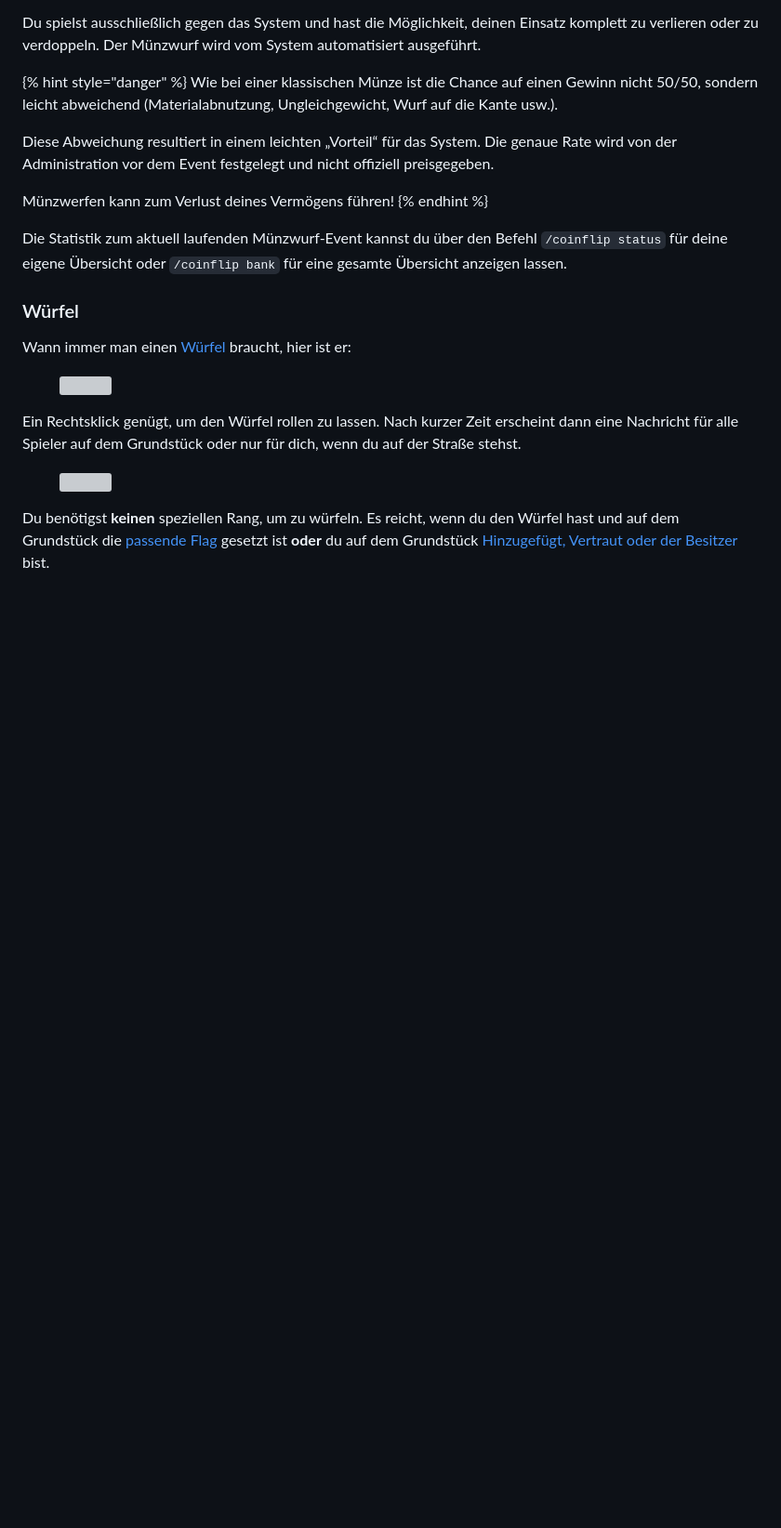
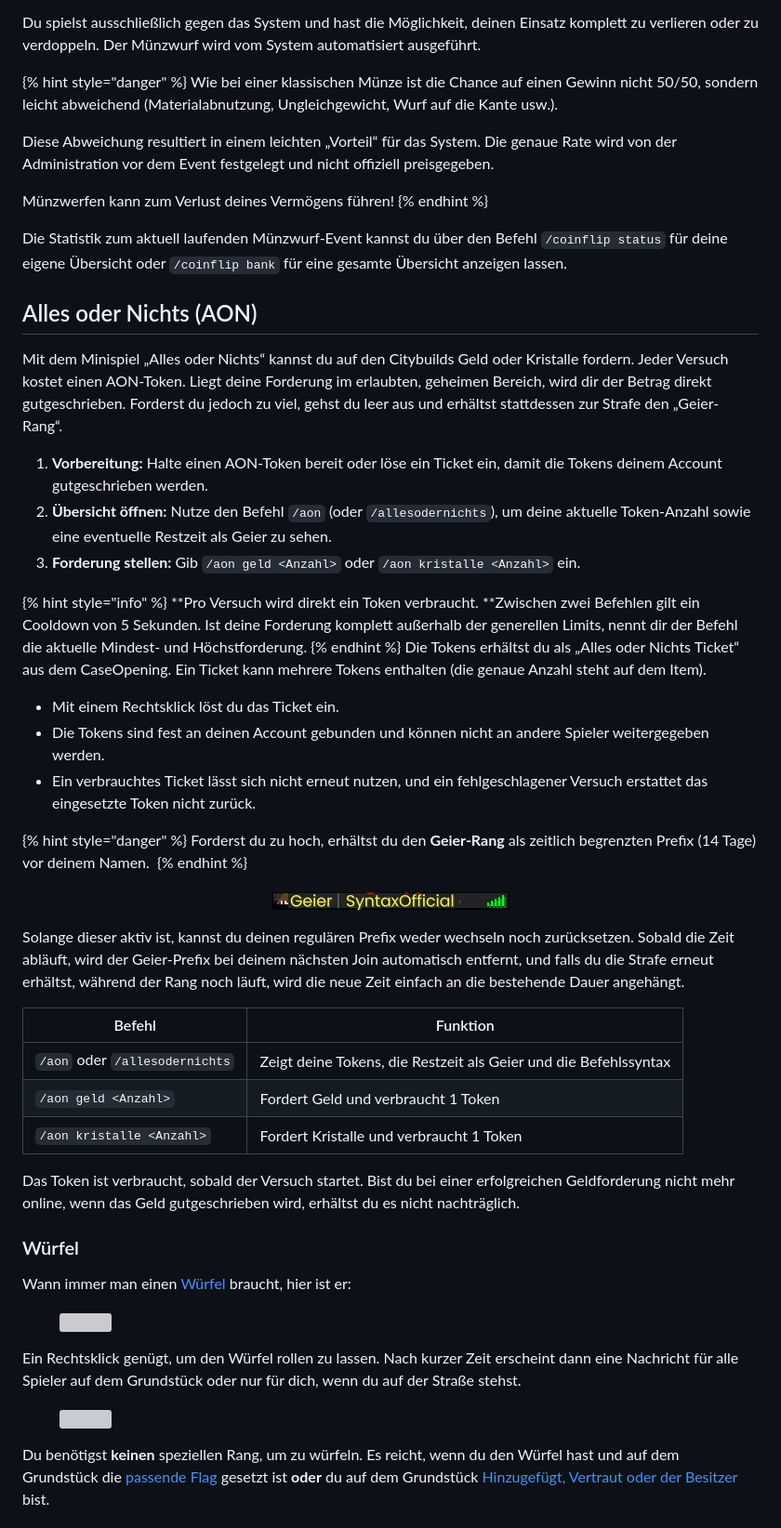
Before and after one commit to griefergames/legacy-wiki, a Markdown page: funktionen/features/zufallsbasierte-mechaniken.md, the part around one of its changes. Shown at 93% size. Rendered like a GitHub page; pictures changed too: .gitbook/assets/S4awGxT.png (added); blank space fills up the shorter version; grey boxes are pictures that could not be loaded.

Commit message:
Wiki editor update (2 Datei(en))

```diff
--- a/funktionen/features/zufallsbasierte-mechaniken.md
+++ b/funktionen/features/zufallsbasierte-mechaniken.md
@@ -98,6 +98,40 @@ Münzwerfen kann zum Verlust deines Vermögens führen!
 
 Die Statistik zum aktuell laufenden Münzwurf-Event kannst du über den Befehl `/coinflip status` für deine eigene Übersicht oder `/coinflip bank` für eine gesamte Übersicht anzeigen lassen.
 
+## Alles oder Nichts (AON)
+
+Mit dem Minispiel „Alles oder Nichts“ kannst du auf den Citybuilds Geld oder Kristalle fordern. Jeder Versuch kostet einen AON-Token. Liegt deine Forderung im erlaubten, geheimen Bereich, wird dir der Betrag direkt gutgeschrieben. Forderst du jedoch zu viel, gehst du leer aus und erhältst stattdessen zur Strafe den „Geier-Rang“.
+
+1. **Vorbereitung:** Halte einen AON-Token bereit oder löse ein Ticket ein, damit die Tokens deinem Account gutgeschrieben werden.
+2. **Übersicht öffnen:** Nutze den Befehl `/aon` (oder `/allesodernichts`), um deine aktuelle Token-Anzahl sowie eine eventuelle Restzeit als Geier zu sehen.
+3. **Forderung stellen:** Gib `/aon geld <Anzahl>` oder `/aon kristalle <Anzahl>` ein.
+
+{% hint style="info" %}
+**Pro Versuch wird direkt ein Token verbraucht. **Zwischen zwei Befehlen gilt ein Cooldown von 5 Sekunden. Ist deine Forderung komplett außerhalb der generellen Limits, nennt dir der Befehl die aktuelle Mindest- und Höchstforderung.
+{% endhint %}
+Die Tokens erhältst du als „Alles oder Nichts Ticket“ aus dem CaseOpening. Ein Ticket kann mehrere Tokens enthalten (die genaue Anzahl steht auf dem Item).
+* Mit einem Rechtsklick löst du das Ticket ein.
+* Die Tokens sind fest an deinen Account gebunden und können nicht an andere Spieler weitergegeben werden.
+* Ein verbrauchtes Ticket lässt sich nicht erneut nutzen, und ein fehlgeschlagener Versuch erstattet das eingesetzte Token nicht zurück.
+
+{% hint style="danger" %}
+Forderst du zu hoch, erhältst du den **Geier-Rang** als zeitlich begrenzten Prefix (14 Tage) vor deinem Namen.
+{% endhint %}
+
+<div align="center"><figure><img src="../../.gitbook/assets/S4awGxT.png" alt="Bild"><figcaption></figcaption></figure></div>
+
+Solange dieser aktiv ist, kannst du deinen regulären Prefix weder wechseln noch zurücksetzen. Sobald die Zeit abläuft, wird der Geier-Prefix bei deinem nächsten Join automatisch entfernt, und falls du die Strafe erneut erhältst, während der Rang noch läuft, wird die neue Zeit einfach an die bestehende Dauer angehängt.
+
+| Befehl | Funktion |
+| --- | --- |
+| `/aon` oder `/allesodernichts` | Zeigt deine Tokens, die Restzeit als Geier und die Befehlssyntax |
+| `/aon geld <Anzahl>` | Fordert Geld und verbraucht 1 Token |
+| `/aon kristalle <Anzahl>` | Fordert Kristalle und verbraucht 1 Token |
+
+
+Das Token ist verbraucht, sobald der Versuch startet. Bist du bei einer erfolgreichen Geldforderung nicht mehr online, wenn das Geld gutgeschrieben wird, erhältst du es nicht nachträglich.
+
+
 ### Würfel
 
 Wann immer man einen [Würfel](https://items.griefergames.net/#Portabler_W%C3%BCrfel) braucht, hier ist er:
```
Also changed, not shown: other parts of funktionen/features/zufallsbasierte-mechaniken.md (+1 -9 lines).
